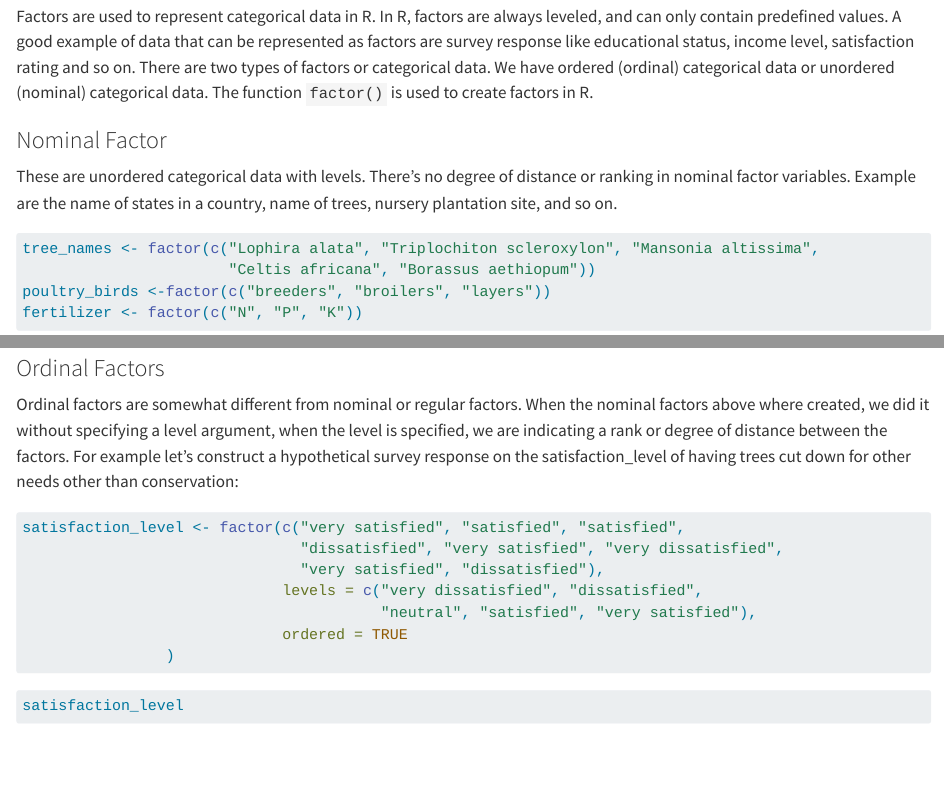
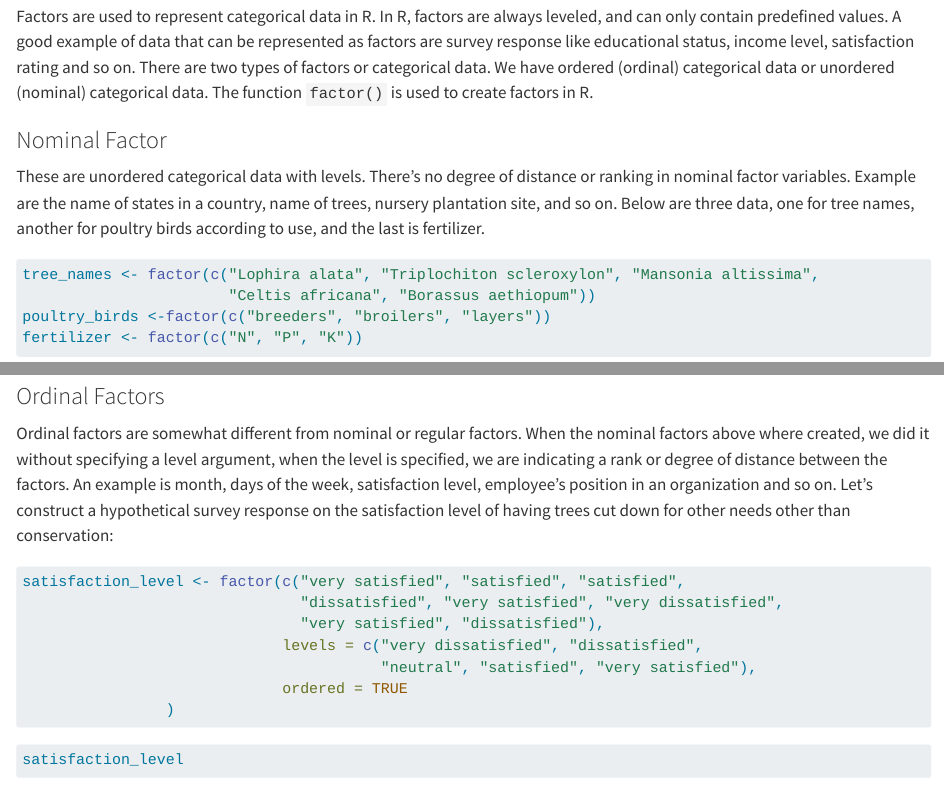
Before and after one commit to xrander/r4r, a Quarto document (data-types.qmd): the page in a window 1100 px wide, from 2600 px down, and a second part further down, joined at a grey line. Rendered offline with R 4.5, knitr and Pandoc in place of Quarto, with nearby package versions; some code elsewhere in the file could not run offline.

Commit message:
examples given for ordered factor

````diff
--- a/data-types.qmd
+++ b/data-types.qmd
@@ -63,7 +63,7 @@ Factors are used to represent categorical data in R. In R, factors are always le
 
 ### Nominal Factor
 
-These are unordered categorical data with levels. There's no degree of distance or ranking in nominal factor variables. Example are the name of states in a country, name of trees, nursery plantation site, and so on.
+These are unordered categorical data with levels. There's no degree of distance or ranking in nominal factor variables. Example are the name of states in a country, name of trees, nursery plantation site, and so on. Below are three data, one for tree names, another for poultry birds according to use, and the last is fertilizer.
 
 ```{r}
 #| label: nominal-factor
@@ -102,7 +102,7 @@ typeof(tree_names)
 ```
 
 ###   Ordinal Factors
-Ordinal factors are somewhat different from nominal or regular factors. When the nominal factors above where created, we did it without specifying a level argument, when the level is specified, we are indicating a rank or degree of distance between the factors. For example let's construct a hypothetical survey response on the satisfaction_level of having trees cut down for other needs other than conservation:
+Ordinal factors are somewhat different from nominal or regular factors. When the nominal factors above where created, we did it without specifying a level argument, when the level is specified, we are indicating a rank or degree of distance between the factors. An example is month, days of the week, satisfaction level, employee's position in an organization and so on. Let's construct a hypothetical survey response on the satisfaction level of having trees cut down for other needs other than conservation:
 
 
 ```{r}
````
